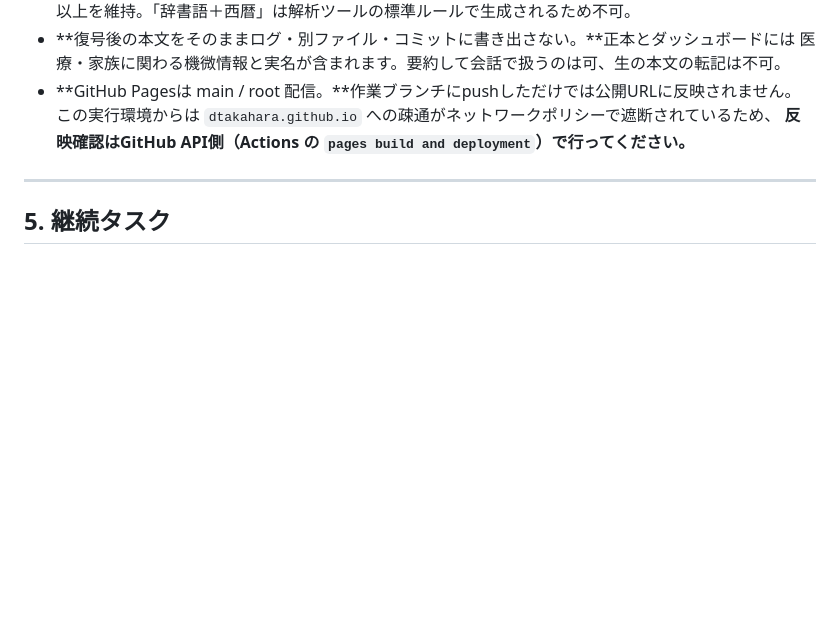
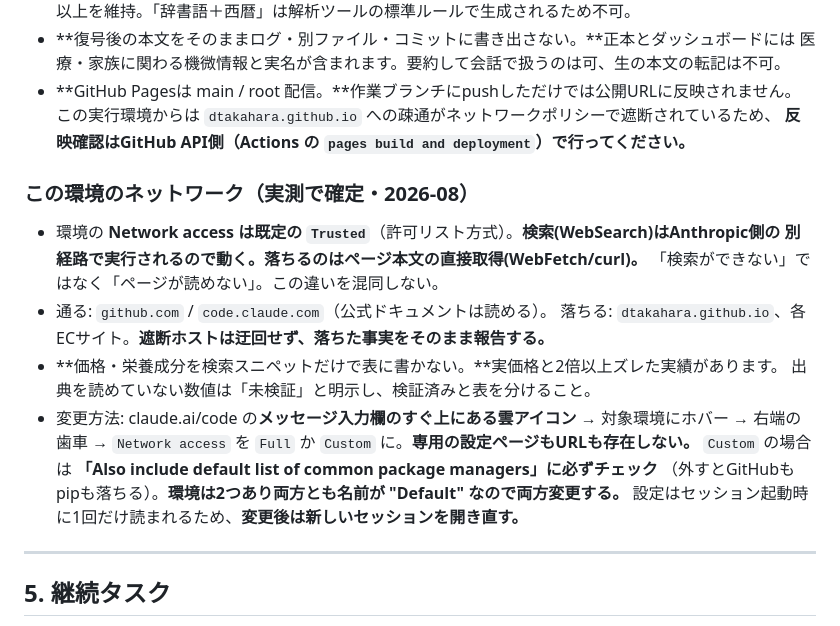
Before and after one commit to Dtakahara/daisuke-healthcare, a Markdown page: CLAUDE.md, the part around the change. Drawn GitHub-style; blank space fills up the shorter version.

Commit message:
docs: この環境のネットワーク実測結果と変更手順をCLAUDE.mdに追記
セッションをまたいで再調査せずに済むよう、egressの実態を運用ルールとして固定。

- Network access の既定は Trusted（許可リスト方式）
- WebSearch は別経路で動作、落ちるのは WebFetch/curl によるページ直接取得
- code.claude.com は到達可能（公式ドキュメントを参照できる）
- 検索スニペット由来の数値は未検証として扱い、検証済みと表を分ける
- 変更手順（雲アイコン → 歯車 → Network access）と、環境が2つある点、
  設定反映には新セッションが必要な点を明記

```diff
--- a/CLAUDE.md
+++ b/CLAUDE.md
@@ -106,6 +106,21 @@ git add <変更したファイル>                           # src/ は .gitigno
   この実行環境からは `dtakahara.github.io` への疎通がネットワークポリシーで遮断されているため、
   **反映確認はGitHub API側（Actions の `pages build and deployment`）で行ってください。**
 
+### この環境のネットワーク（実測で確定・2026-08）
+
+- 環境の **Network access は既定の `Trusted`**（許可リスト方式）。**検索(WebSearch)はAnthropic側の
+  別経路で実行されるので動く。落ちるのはページ本文の直接取得(WebFetch/curl)。**
+  「検索ができない」ではなく「ページが読めない」。この違いを混同しない。
+- 通る: `github.com` / `code.claude.com`（公式ドキュメントは読める）。
+  落ちる: `dtakahara.github.io`、各ECサイト。**遮断ホストは迂回せず、落ちた事実をそのまま報告する。**
+- **価格・栄養成分を検索スニペットだけで表に書かない。**実価格と2倍以上ズレた実績があります。
+  出典を読めていない数値は「未検証」と明示し、検証済みと表を分けること。
+- 変更方法: claude.ai/code の**メッセージ入力欄のすぐ上にある雲アイコン** → 対象環境にホバー →
+  右端の歯車 → `Network access` を `Full` か `Custom` に。**専用の設定ページもURLも存在しない。**
+  `Custom` の場合は **「Also include default list of common package managers」に必ずチェック**
+  （外すとGitHubもpipも落ちる）。**環境は2つあり両方とも名前が "Default" なので両方変更する。**
+  設定はセッション起動時に1回だけ読まれるため、**変更後は新しいセッションを開き直す。**
+
 ---
 
 ## 5. 継続タスク
```
